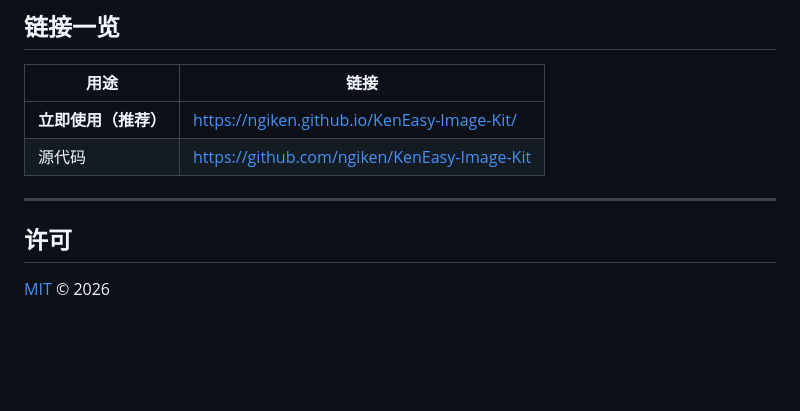
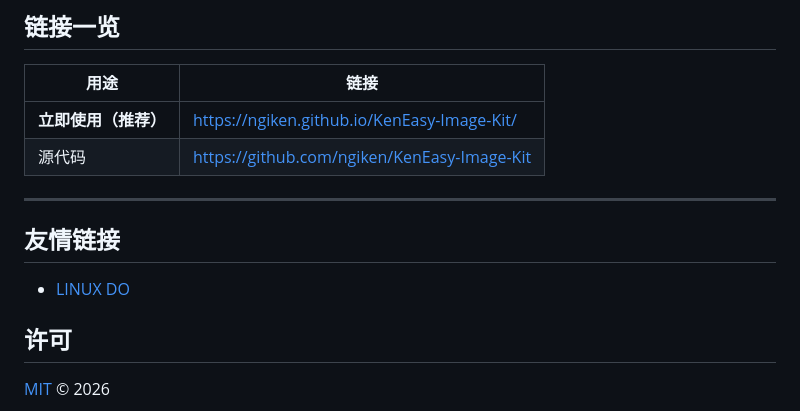
Before and after one commit to ngiken/KenEasy-Image-Kit, a Markdown page: README.md, the part around the change. GitHub-like rendering; blank space fills up the shorter version.

```diff
--- a/README.md
+++ b/README.md
@@ -224,6 +224,11 @@ npm run capture:readme
 
 ---
 
+
+## 友情链接
+
+- [LINUX DO](https://linux.do)
+
 ## 许可
 
 [MIT](LICENSE) © 2026
```
Also changed, not shown: README.en.md (+5 -0 lines).
